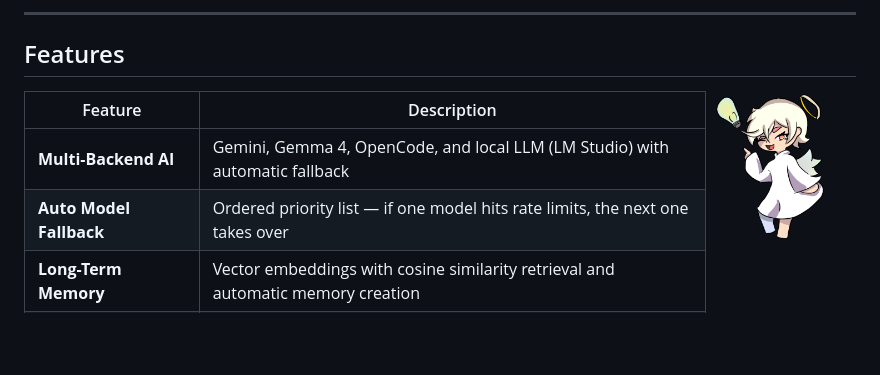
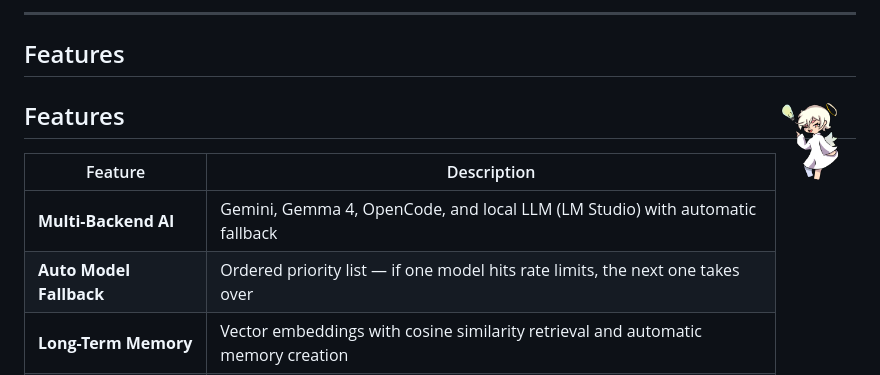
Before and after one commit to Patini789/sera-ai, a Markdown page: README.md, the part around the change. GitHub-like rendering; blank space fills up the shorter version.

Commit message:
Adjust image size in Features section of README.md

```diff
--- a/README.md
+++ b/README.md
@@ -23,7 +23,7 @@
 
 ## Features
 
-<img src="assets/idea.png" width="150" align="right" alt="Sera Idea">
+## Features <img src="assets/idea.png" width="80" align="right" alt="Sera Idea">
 
 
 | Feature | Description |
```
